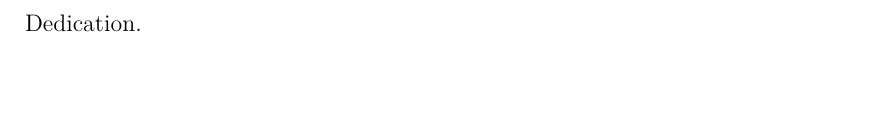
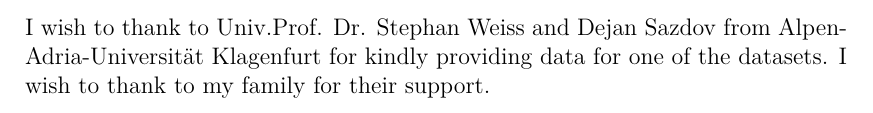
Before and after one commit to hrnr/master-thesis, a LaTeX thesis (tex/thesis.tex): part of page 3 of 68, cut at the place of the change. Compiled offline with pdfLaTeX.

Commit message:
add dedication

```diff
--- a/tex/thesis.tex
+++ b/tex/thesis.tex
@@ -92,7 +92,7 @@
 % An optional dedication: you can thank whomever you wish (your supervisor,
 % consultant, a person who lent the software, etc.)
 \def\Dedication{%
-Dedication.
+I wish to thank to Univ.Prof. Dr. Stephan Weiss and Dejan Sazdov from Alpen-Adria-Universität Klagenfurt for kindly providing data for one of the datasets. I wish to thank to my family for their support.
 }
 
 % Abstract (recommended length around 80-200 words; this is not a copy of your thesis assignment!)
```
